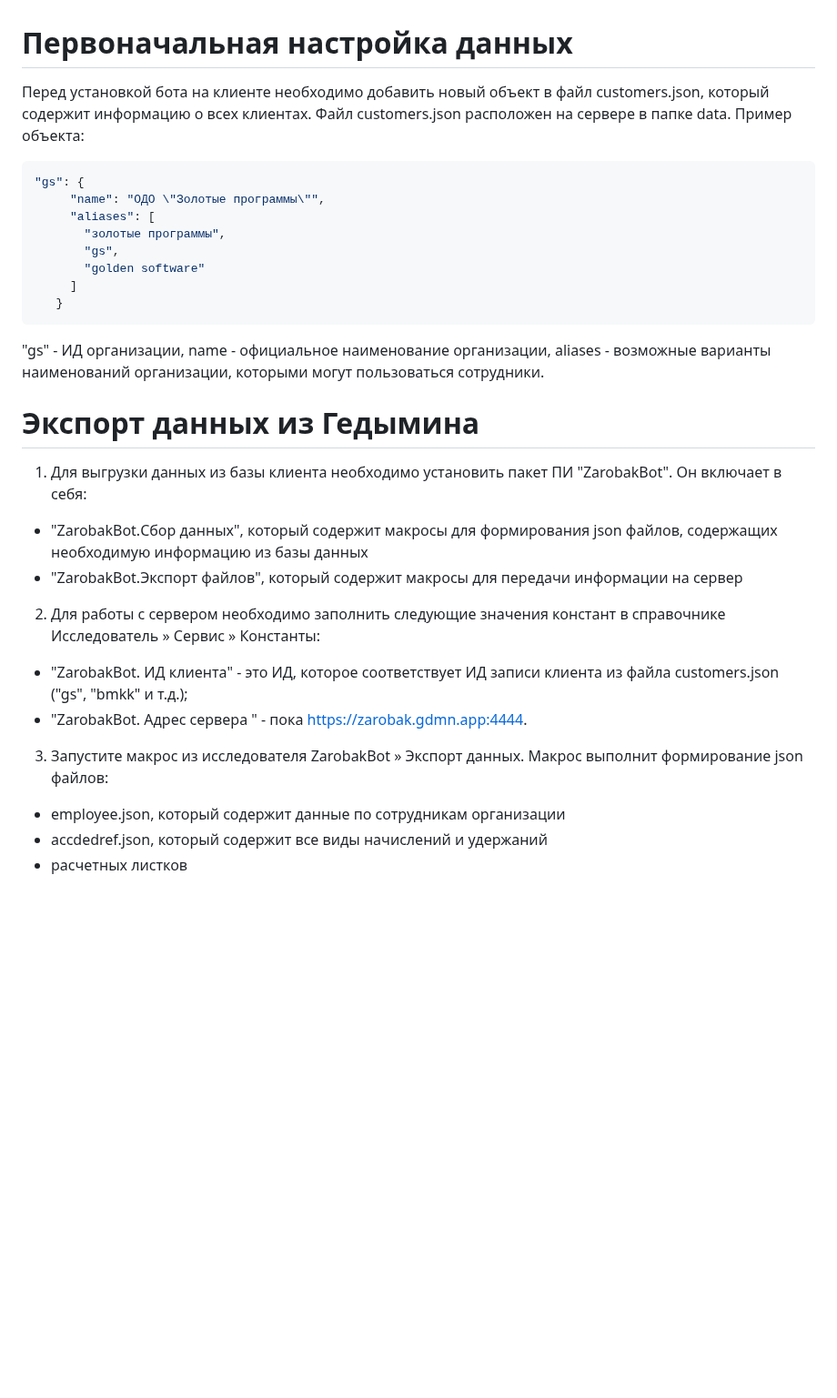
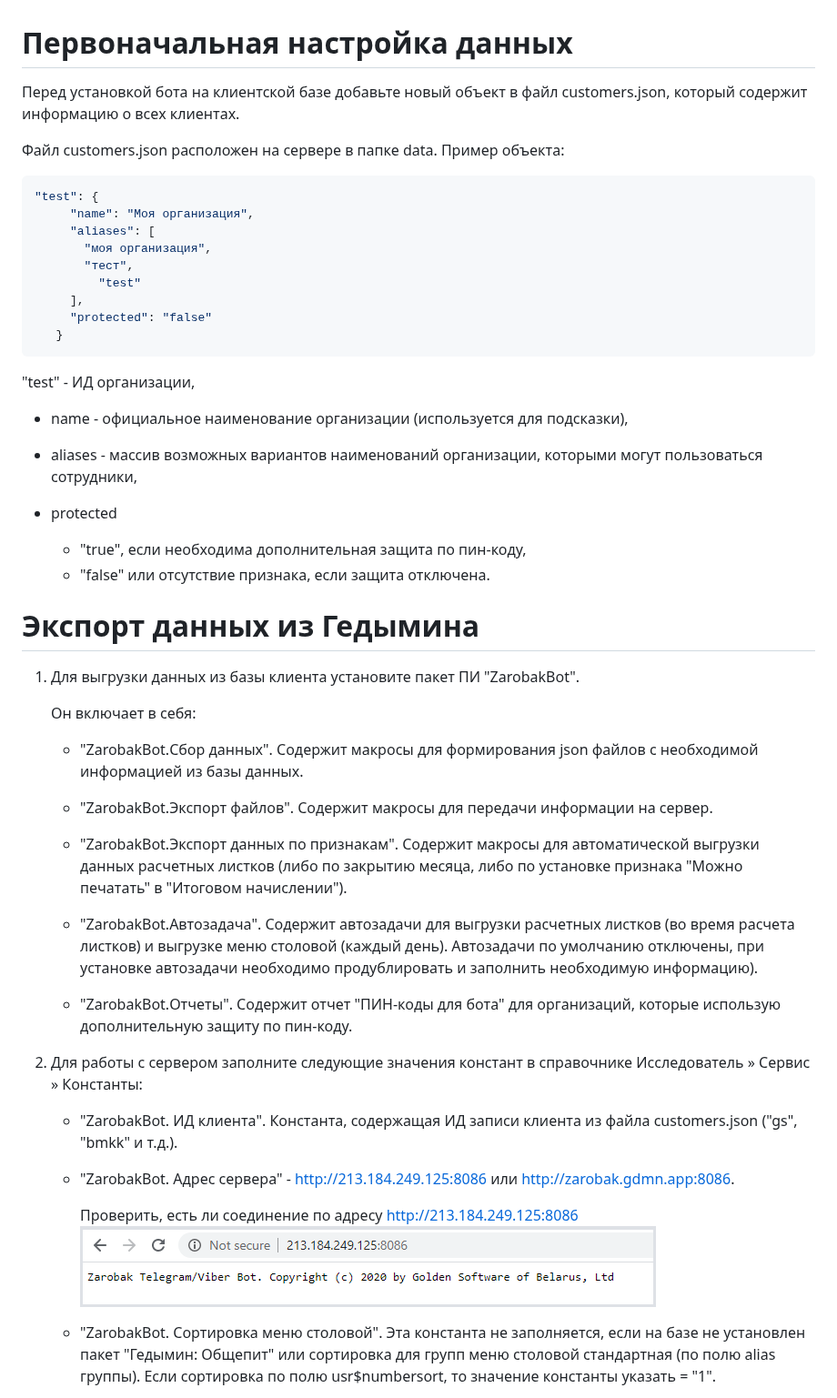
Before and after one commit to gsbelarus/gdmn-bot, a Markdown page: doc/manual.md, the part around one of its changes. Shown at 91% size. Drawn GitHub-style; pictures changed too: doc/img/manual/server.png (added); blank space fills up the shorter version.

Commit message:
manual

````diff
--- a/doc/manual.md
+++ b/doc/manual.md
@@ -1,32 +1,53 @@
 # Первоначальная настройка данных
 
-Перед установкой бота на клиенте необходимо добавить новый объект в файл customers.json, который содержит информацию о всех клиентах.  Файл customers.json расположен на сервере в папке data. Пример объекта:
+Перед установкой бота на клиентской базе добавьте новый объект в файл customers.json, который содержит информацию о всех клиентах.
+
+Файл customers.json расположен на сервере в папке data. Пример объекта:
  ```typescript
- "gs": {
-      "name": "ОДО \"Золотые программы\"",
+ "test": {
+      "name": "Моя организация",
       "aliases": [
-        "золотые программы",
-        "gs",
-	    "golden software"
-      ]
+        "моя организация",
+        "тест",
+	      "test"
+      ],
+      "protected": "false"
     }
 ```
-"gs" - ИД организации,
-name - официальное наименование организации,
-aliases - возможные варианты наименований организации, которыми могут пользоваться сотрудники.
+"test" - ИД организации,
 
+- name - официальное наименование организации (используется для подсказки),
+
+- aliases - массив возможных вариантов наименований организации, которыми могут пользоваться сотрудники,
+
+- protected
+  - "true", если необходима дополнительная защита по пин-коду,
+  - "false" или отсутствие признака, если защита отключена.
 
 # Экспорт данных из Гедымина
 
-1. Для выгрузки данных из базы клиента необходимо установить пакет ПИ "ZarobakBot". Он включает в себя:
-  - "ZarobakBot.Сбор данных", который содержит макросы для формирования json файлов, содержащих необходимую информацию из базы данных
-  - "ZarobakBot.Экспорт файлов", который содержит макросы для передачи информации на сервер
+1. Для выгрузки данных из базы клиента установите пакет ПИ "ZarobakBot".
 
-2. Для работы с сервером необходимо заполнить следующие значения констант в справочнике Исследователь » Сервис » Константы:
-  - "ZarobakBot. ИД клиента" - это ИД, которое соответствует ИД записи клиента из файла customers.json ("gs", "bmkk" и т.д.);
-  - "ZarobakBot. Адрес сервера " - пока https://zarobak.gdmn.app:4444.
+    Он включает в себя:
 
-3. Запустите макрос из исследователя ZarobakBot » Экспорт данных. Макрос выполнит формирование json файлов:
-  - employee.json, который содержит данные по сотрудникам организации
-  - accdedref.json, который содержит все виды начислений и удержаний
-  - расчетных листков
+    - "ZarobakBot.Сбор данных". Содержит макросы для формирования json файлов с необходимой информацией из базы данных.
+
+    - "ZarobakBot.Экспорт файлов". Содержит макросы для передачи информации на сервер.
+
+    - "ZarobakBot.Экспорт данных по признакам". Содержит макросы для автоматической выгрузки данных расчетных листков (либо по закрытию месяца, либо по установке признака "Можно печатать" в "Итоговом начислении").
+
+    - "ZarobakBot.Автозадача". Содержит автозадачи для выгрузки расчетных листков (во время расчета листков) и выгрузке меню столовой (каждый день). Автозадачи по умолчанию отключены, при установке автозадачи необходимо продублировать и заполнить необходимую информацию).
+
+    - "ZarobakBot.Отчеты". Содержит отчет "ПИН-коды для бота" для организаций, которые использую дополнительную защиту по пин-коду.
+
+2. Для работы с сервером заполните следующие значения констант в справочнике Исследователь » Сервис » Константы:
+
+    - "ZarobakBot. ИД клиента". Константа, содержащая ИД записи клиента из файла customers.json ("gs", "bmkk" и т.д.).
+
+    - "ZarobakBot. Адрес сервера" - http://213.184.249.125:8086 или http://zarobak.gdmn.app:8086.
+
+      Проверить, есть ли соединение по адресу http://213.184.249.125:8086
+        ![Адрес сервера](img/manual/server.png)
+
+    - "ZarobakBot. Сортировка меню столовой". Эта константа не заполняется, если на базе не установлен пакет "Гедымин: Общепит" или сортировка для групп меню столовой стандартная (по полю alias группы). Если сортировка по полю usr$numbersort, то значение константы указать = "1".
+
````
Also changed, not shown: other parts of doc/manual.md (+18 -3 lines).
